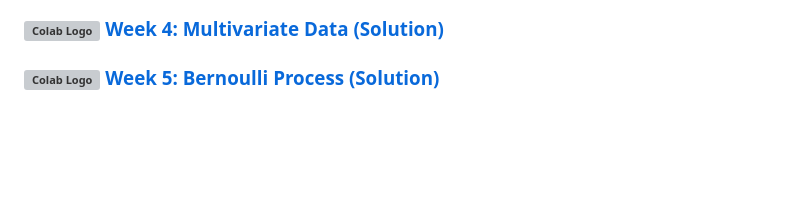
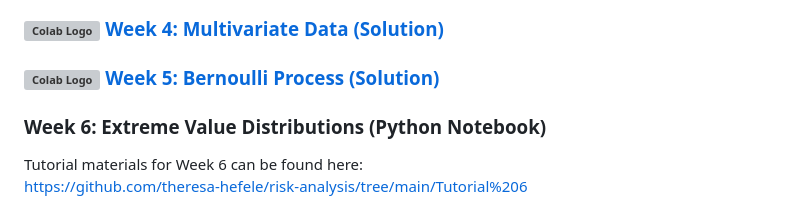
Before and after one commit to theresa-hefele/risk-analysis, a Markdown page: README.md, the part around the change. Drawn GitHub-style; blank space fills up the shorter version; grey boxes are pictures that could not be loaded.

```diff
--- a/README.md
+++ b/README.md
@@ -49,3 +49,7 @@ You find the solutions as well as additional information we felt were a bit conf
 ### [**<img src="https://colab.research.google.com/img/colab_favicon_256px.png" alt="Colab Logo" width="28" style="vertical-align: middle;"/> Week 4: Multivariate Data (Solution)**](https://colab.research.google.com/github/theresa-hefele/risk-analysis/blob/main/week4/week4_multivariate_solution.ipynb)
 
 ### [**<img src="https://colab.research.google.com/img/colab_favicon_256px.png" alt="Colab Logo" width="28" style="vertical-align: middle;"/> Week 5: Bernoulli Process (Solution)**](https://colab.research.google.com/github/theresa-hefele/risk-analysis/blob/main/week5/week5_bernoulli.ipynb)
+
+### **Week 6: Extreme Value Distributions (Python Notebook)**
+Tutorial materials for Week 6 can be found here:
+https://github.com/theresa-hefele/risk-analysis/tree/main/Tutorial%206
```
